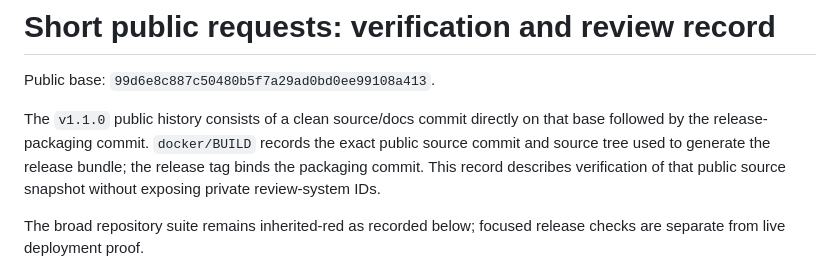
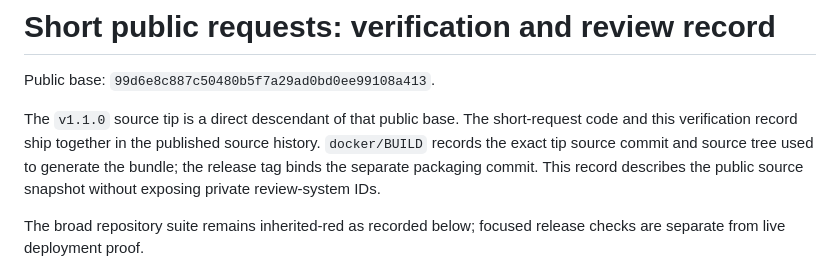
Before and after one commit to adroidian/clack, a Markdown page: docs/short-invitations-verification.md, the part around the change. GitHub-like rendering.

Commit message:
docs: correct public release provenance

```diff
--- a/docs/short-invitations-verification.md
+++ b/docs/short-invitations-verification.md
@@ -2,11 +2,12 @@
 
 Public base: `99d6e8c887c50480b5f7a29ad0bd0ee99108a413`.
 
-The `v1.1.0` public history consists of a clean source/docs commit directly on
-that base followed by the release-packaging commit. `docker/BUILD` records the
-exact public source commit and source tree used to generate the release bundle;
-the release tag binds the packaging commit. This record describes verification
-of that public source snapshot without exposing private review-system IDs.
+The `v1.1.0` source tip is a direct descendant of that public base. The
+short-request code and this verification record ship together in the published
+source history. `docker/BUILD` records the exact tip source commit and source
+tree used to generate the bundle; the release tag binds the separate packaging
+commit. This record describes the public source snapshot without exposing
+private review-system IDs.
 
 The broad repository suite remains inherited-red as recorded below; focused
 release checks are separate from live deployment proof.
```
Also changed, not shown: website/agent-guide.md (+6 -1 lines).
